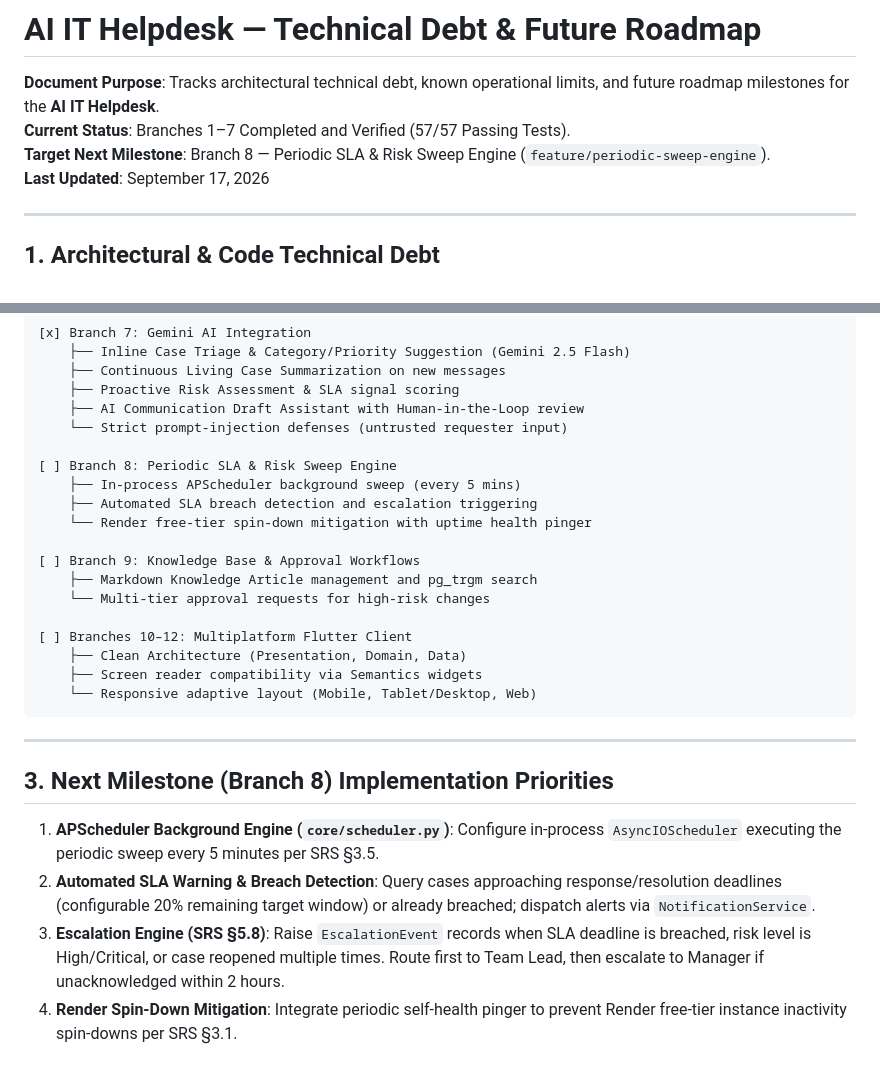
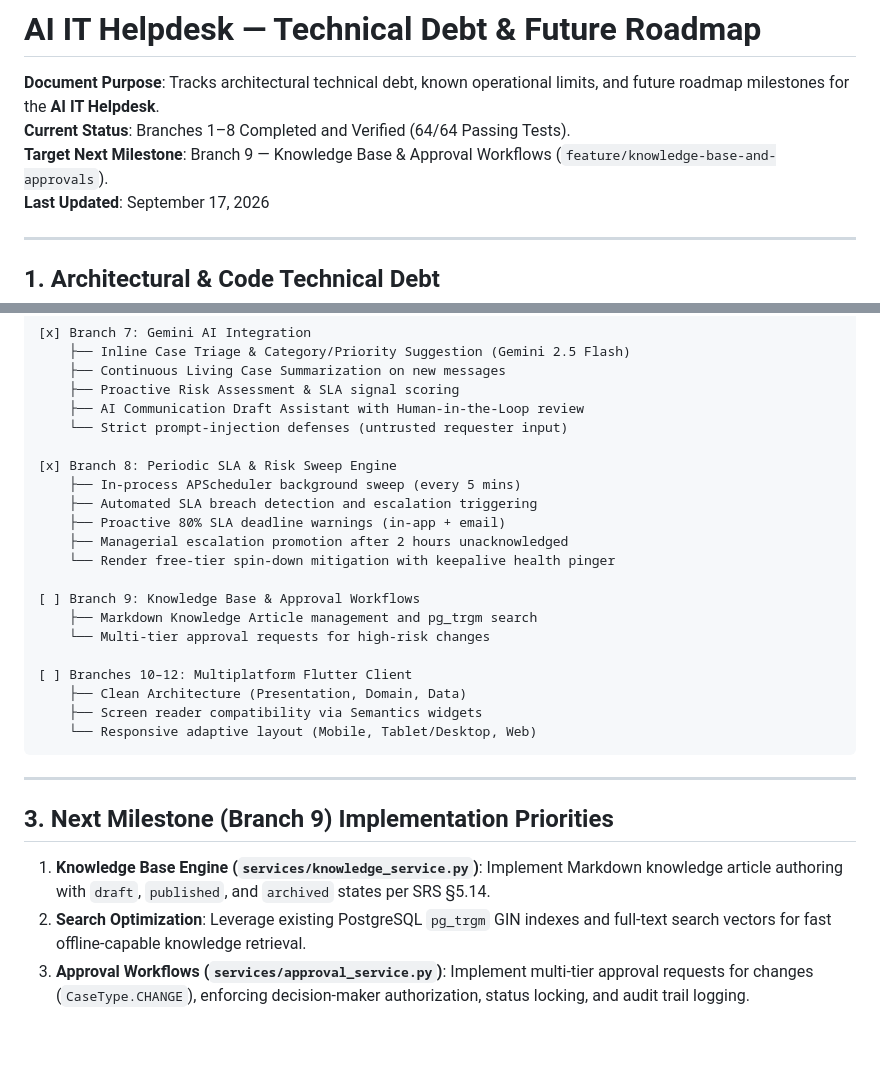
Before and after one commit to shreyashkodate-pixel/Finora, a Markdown page: technical_debt.md, 2 parts joined by grey strips. GitHub-like rendering.

```diff
--- a/technical_debt.md
+++ b/technical_debt.md
@@ -1,8 +1,8 @@
 # AI IT Helpdesk — Technical Debt & Future Roadmap
 
 **Document Purpose**: Tracks architectural technical debt, known operational limits, and future roadmap milestones for the **AI IT Helpdesk**.
-**Current Status**: Branches 1–7 Completed and Verified (57/57 Passing Tests).
-**Target Next Milestone**: Branch 8 — Periodic SLA & Risk Sweep Engine (`feature/periodic-sweep-engine`).
+**Current Status**: Branches 1–8 Completed and Verified (64/64 Passing Tests).
+**Target Next Milestone**: Branch 9 — Knowledge Base & Approval Workflows (`feature/knowledge-base-and-approvals`).
 **Last Updated**: September 17, 2026
 
 ---
@@ -76,10 +76,12 @@
     ├── AI Communication Draft Assistant with Human-in-the-Loop review
     └── Strict prompt-injection defenses (untrusted requester input)
 
-[ ] Branch 8: Periodic SLA & Risk Sweep Engine
+[x] Branch 8: Periodic SLA & Risk Sweep Engine
     ├── In-process APScheduler background sweep (every 5 mins)
     ├── Automated SLA breach detection and escalation triggering
-    └── Render free-tier spin-down mitigation with uptime health pinger
+    ├── Proactive 80% SLA deadline warnings (in-app + email)
+    ├── Managerial escalation promotion after 2 hours unacknowledged
+    └── Render free-tier spin-down mitigation with keepalive health pinger
 
 [ ] Branch 9: Knowledge Base & Approval Workflows
     ├── Markdown Knowledge Article management and pg_trgm search
@@ -93,9 +95,8 @@
 
 ---
 
-## 3. Next Milestone (Branch 8) Implementation Priorities
+## 3. Next Milestone (Branch 9) Implementation Priorities
 
-1. **APScheduler Background Engine (`core/scheduler.py`)**: Configure in-process `AsyncIOScheduler` executing the periodic sweep every 5 minutes per SRS §3.5.
-2. **Automated SLA Warning & Breach Detection**: Query cases approaching response/resolution deadlines (configurable 20% remaining target window) or already breached; dispatch alerts via `NotificationService`.
-3. **Escalation Engine (SRS §5.8)**: Raise `EscalationEvent` records when SLA deadline is breached, risk level is High/Critical, or case reopened multiple times. Route first to Team Lead, then escalate to Manager if unacknowledged within 2 hours.
-4. **Render Spin-Down Mitigation**: Integrate periodic self-health pinger to prevent Render free-tier instance inactivity spin-downs per SRS §3.1.
+1. **Knowledge Base Engine (`services/knowledge_service.py`)**: Implement Markdown knowledge article authoring with `draft`, `published`, and `archived` states per SRS §5.14.
+2. **Search Optimization**: Leverage existing PostgreSQL `pg_trgm` GIN indexes and full-text search vectors for fast offline-capable knowledge retrieval.
+3. **Approval Workflows (`services/approval_service.py`)**: Implement multi-tier approval requests for changes (`CaseType.CHANGE`), enforcing decision-maker authorization, status locking, and audit trail logging.
```
Also changed, not shown: progress.md (+34 -23 lines).
